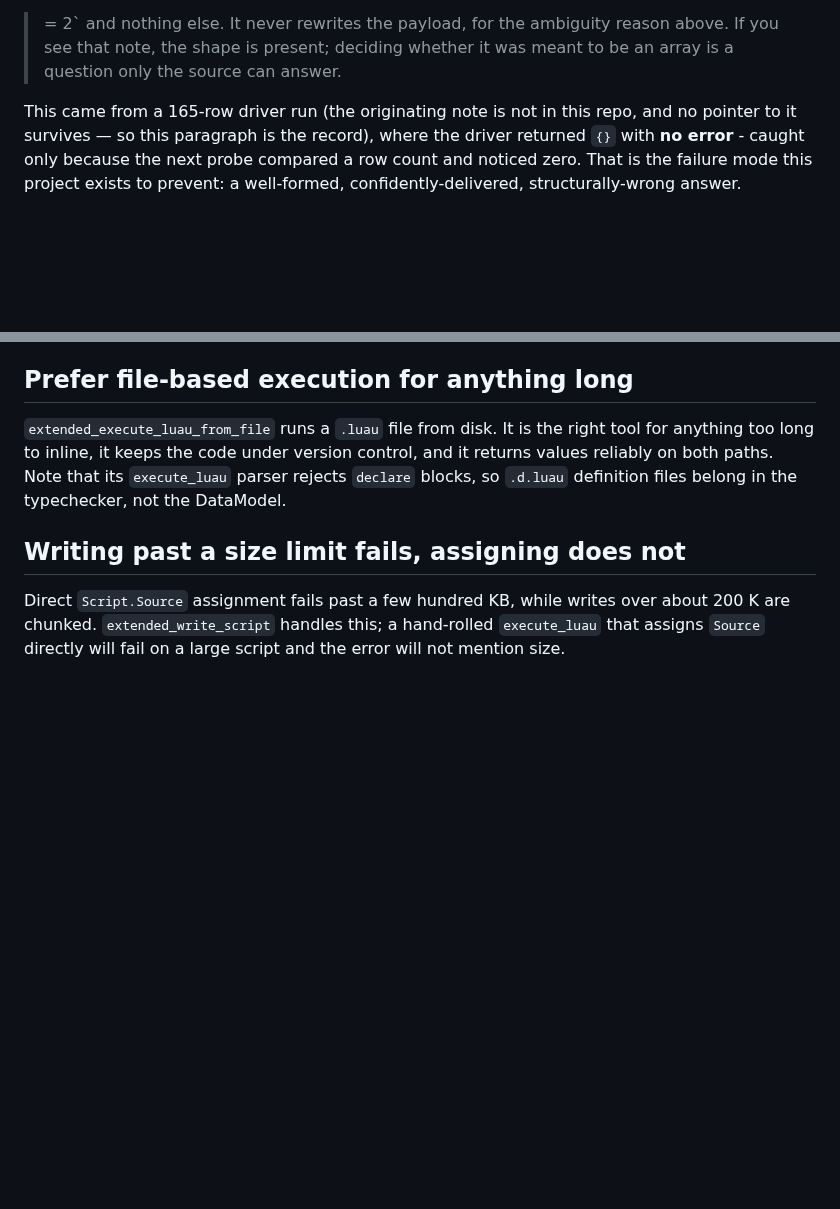
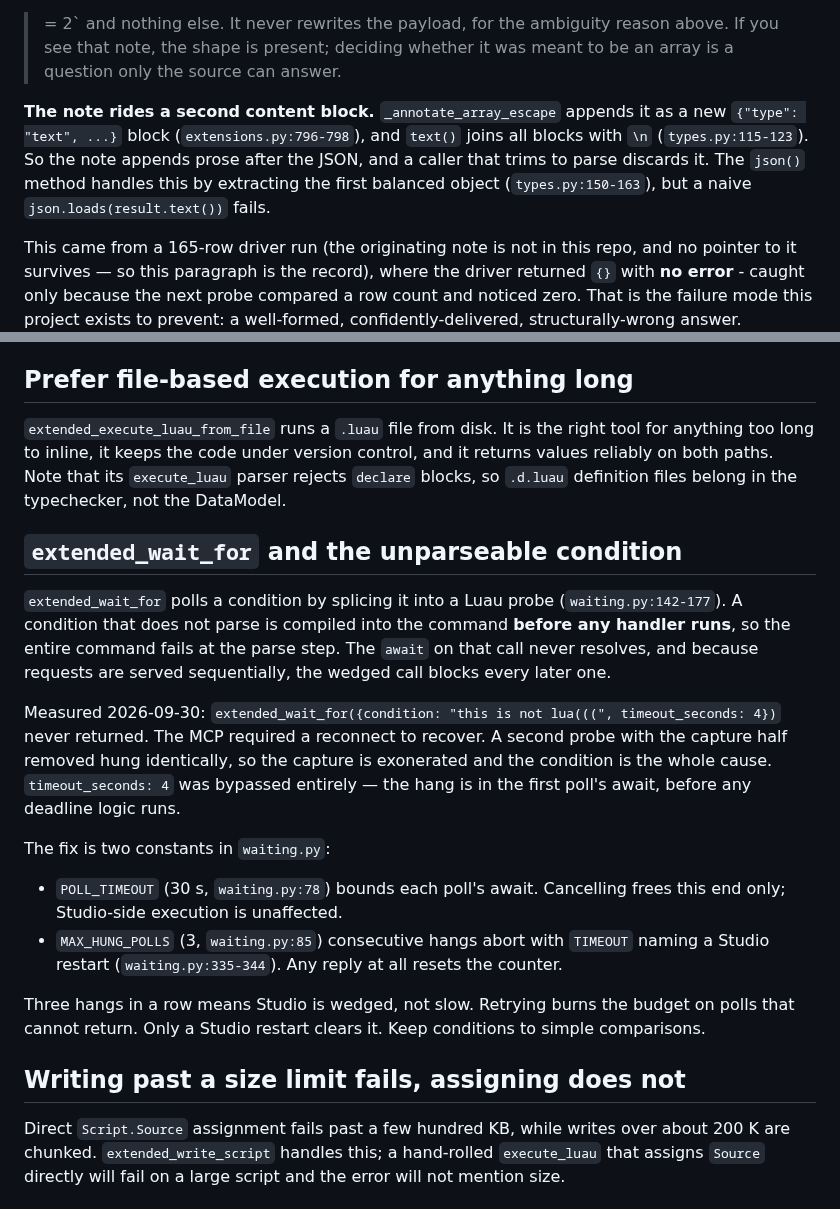
Before and after one commit to bdidk235/RobloxStudioMCP, a Markdown page: skills/rsx-transport.md, 2 parts joined by grey strips. GitHub-like rendering; blank space fills up the shorter version.

Commit message:
skills: document wait-for abort, array-note block, and discovery cross-refs
rsx-transport.md:
- Add section on extended_wait_for's unparseable-condition abort: the
  2026-09-30 measurement, the POLL_TIMEOUT/MAX_HUNG_POLLS fix, and the
  Studio-restart recovery path.
- Note that the array-escape note rides a second content block that text()
  collapses, so a caller trimming to parse discards it.

rsx-discovery.md:
- Add return-shapes section cross-referencing rsx-transport for the
  array/Vector2 serialiser behaviour.
- Add see-also boundary linking to rsx-transport, rsx-playtest,
  rsx-targeting, and rsx-console.

```diff
--- a/skills/rsx-transport.md
+++ b/skills/rsx-transport.md
@@ -47,6 +47,13 @@ to the result when it sees an object whose keys are exactly `"1".."n"` with `n
 >= 2` and nothing else. It never rewrites the payload, for the ambiguity reason
 above. If you see that note, the shape is present; deciding whether it was
 meant to be an array is a question only the source can answer.
+
+**The note rides a second content block.** `_annotate_array_escape` appends it
+as a new `{"type": "text", ...}` block (`extensions.py:796-798`), and `text()`
+joins all blocks with `\n` (`types.py:115-123`). So the note appends prose after
+the JSON, and a caller that trims to parse discards it. The `json()` method
+handles this by extracting the first balanced object (`types.py:150-163`), but
+a naive `json.loads(result.text())` fails.
 
 This came from a 165-row driver run (the originating note is not in this
 repo, and no pointer to it survives — so this paragraph is the record), where
@@ -159,6 +166,32 @@ and it returns values reliably on both paths. Note that its `execute_luau`
 parser rejects `declare` blocks, so `.d.luau` definition files belong in the
 typechecker, not the DataModel.
 
+## `extended_wait_for` and the unparseable condition
+
+`extended_wait_for` polls a condition by splicing it into a Luau probe
+(`waiting.py:142-177`). A condition that does not parse is compiled into the
+command **before any handler runs**, so the entire command fails at the parse
+step. The `await` on that call never resolves, and because requests are served
+sequentially, the wedged call blocks every later one.
+
+Measured 2026-09-30: `extended_wait_for({condition: "this is not lua(((", timeout_seconds: 4})`
+never returned. The MCP required a reconnect to recover. A second probe with the
+capture half removed hung identically, so the capture is exonerated and the
+condition is the whole cause. `timeout_seconds: 4` was bypassed entirely — the
+hang is in the first poll's await, before any deadline logic runs.
+
+The fix is two constants in `waiting.py`:
+
+- `POLL_TIMEOUT` (30 s, `waiting.py:78`) bounds each poll's await. Cancelling
+  frees this end only; Studio-side execution is unaffected.
+- `MAX_HUNG_POLLS` (3, `waiting.py:85`) consecutive hangs abort with `TIMEOUT`
+  naming a Studio restart (`waiting.py:335-344`). Any reply at all resets the
+  counter.
+
+Three hangs in a row means Studio is wedged, not slow. Retrying burns the
+budget on polls that cannot return. Only a Studio restart clears it. Keep
+conditions to simple comparisons.
+
 ## Writing past a size limit fails, assigning does not
 
 Direct `Script.Source` assignment fails past a few hundred KB, while writes over
```
Also changed, not shown: skills/rsx-discovery.md (+15 -0 lines).
